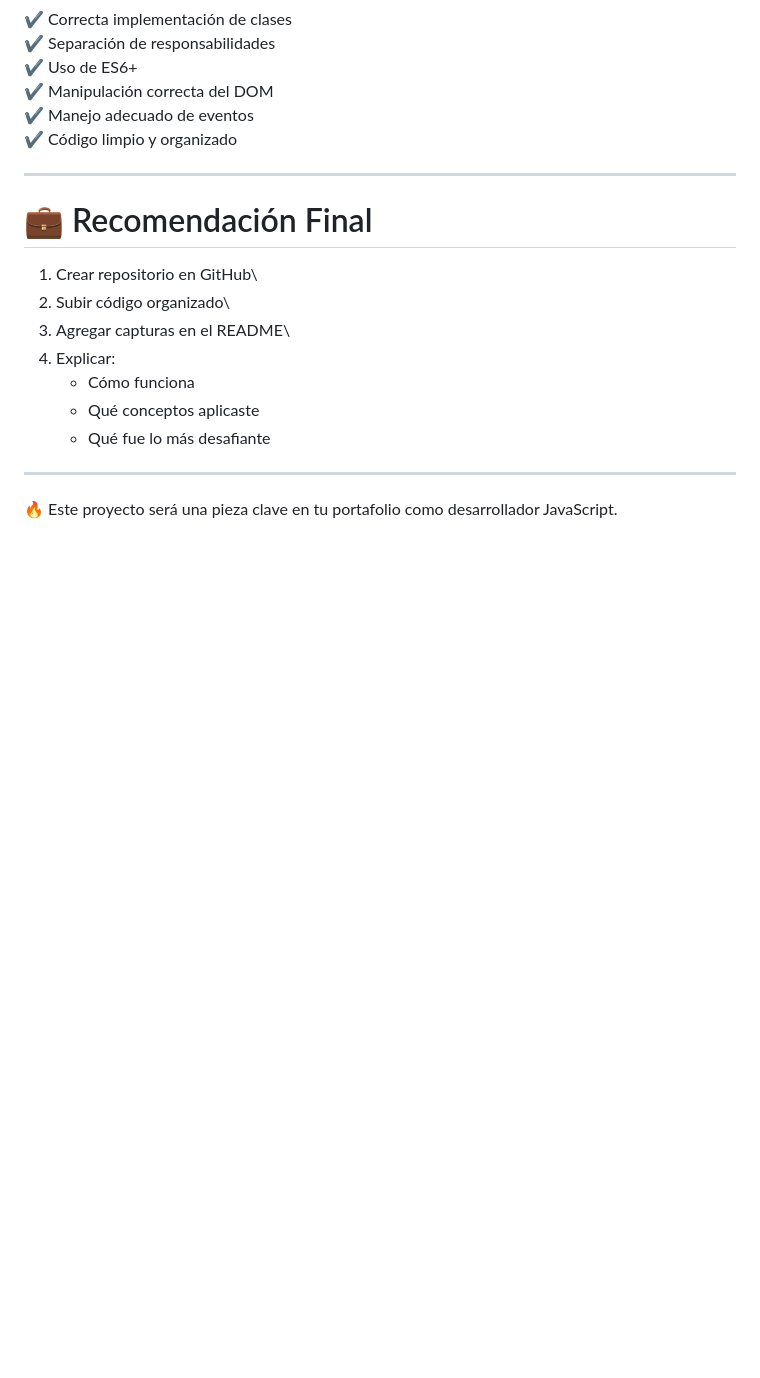
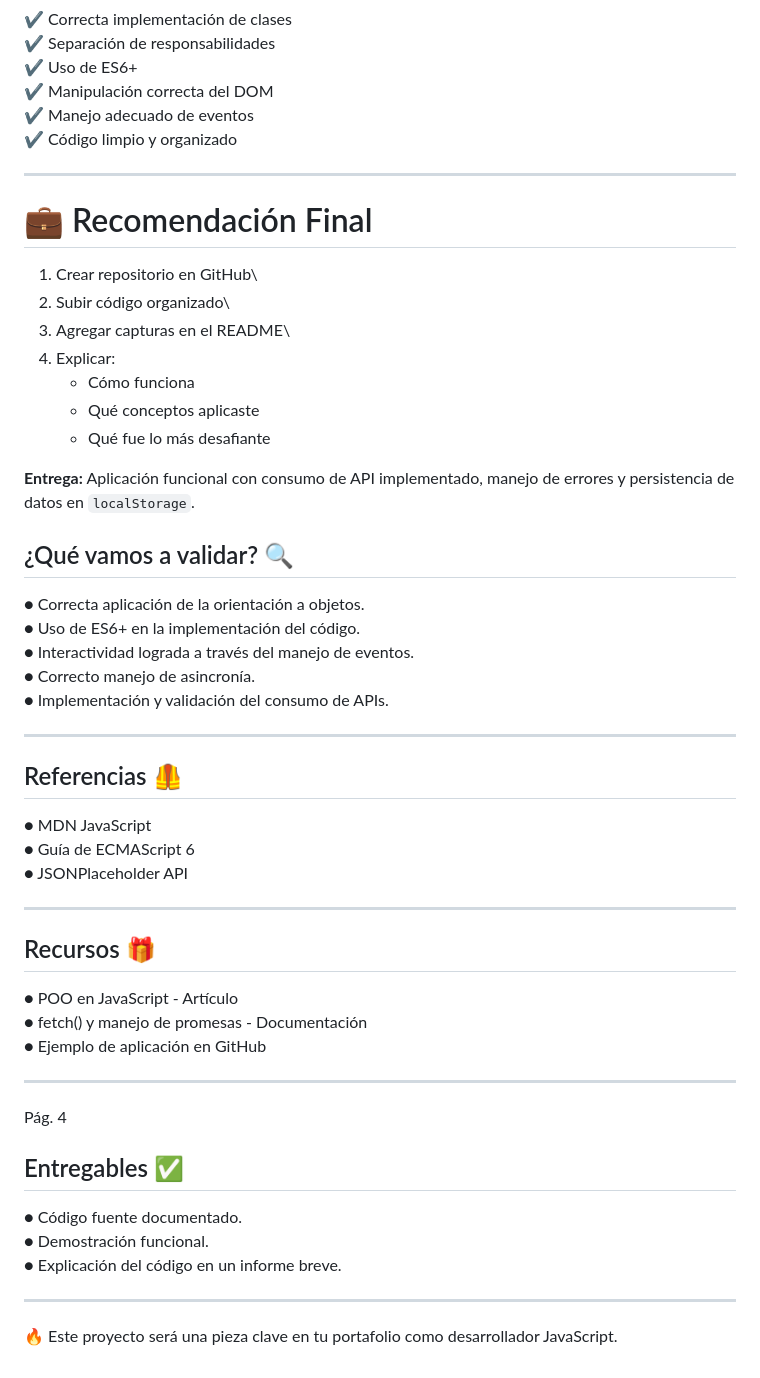
Before and after one commit to MaximilianoNaveillan/Manipulaci-n-del-DOM-con-JavaScript, a Markdown page: README.md, the part around one of its changes. Rendered like a GitHub page; blank space fills up the shorter version.

```diff
--- a/README.md
+++ b/README.md
@@ -158,6 +169,42 @@ Evento keyup: - Detectar escritura en tiempo real
     - Qué conceptos aplicaste
     - Qué fue lo más desafiante
 
+**Entrega:** Aplicación funcional con consumo de API implementado, manejo de errores y persistencia de datos en `localStorage`.
+
+## ¿Qué vamos a validar? 🔍
+
+● Correcta aplicación de la orientación a objetos.
+● Uso de ES6+ en la implementación del código.
+● Interactividad lograda a través del manejo de eventos.
+● Correcto manejo de asincronía.
+● Implementación y validación del consumo de APIs.
+
+---
+
+## Referencias 🦺
+
+● MDN JavaScript
+● Guía de ECMAScript 6
+● JSONPlaceholder API
+
+---
+
+## Recursos 🎁
+
+● POO en JavaScript - Artículo
+● fetch() y manejo de promesas - Documentación
+● Ejemplo de aplicación en GitHub
+
+---
+
+Pág. 4
+
+## Entregables ✅
+
+● Código fuente documentado.
+● Demostración funcional.
+● Explicación del código en un informe breve.
+
 ---
 
 🔥 Este proyecto será una pieza clave en tu portafolio como
```
Also changed, not shown: other parts of README.md (+12 -1 lines).
